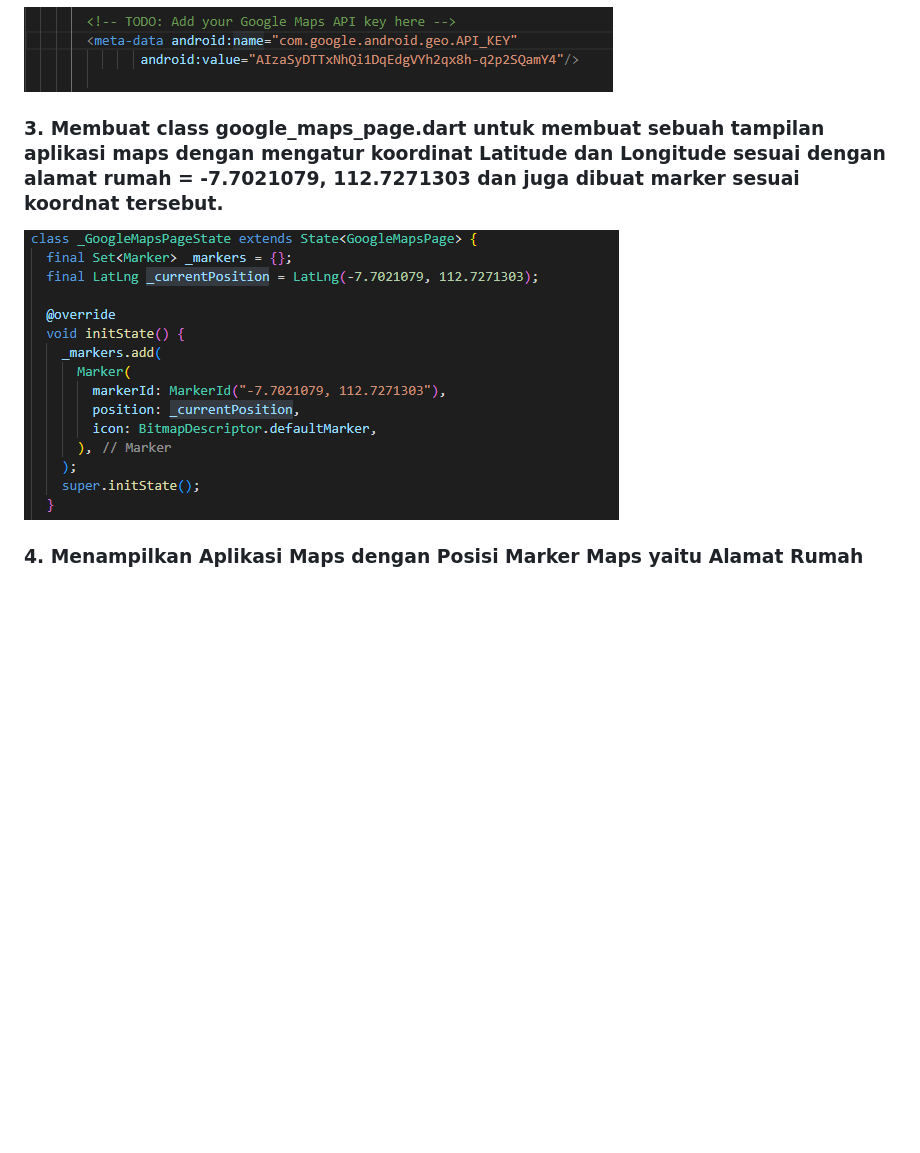
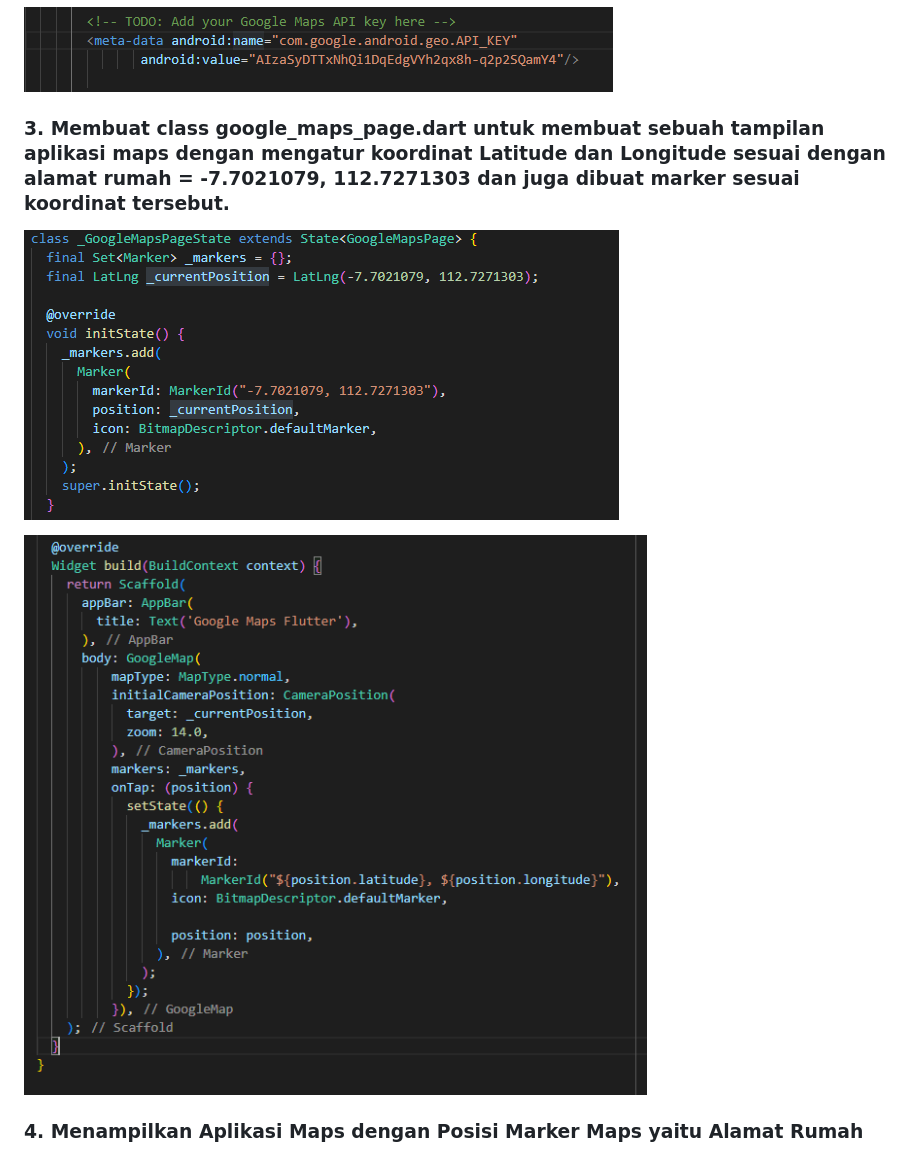
Before and after one commit to dhikaainul/maps_on_flutter, a Markdown page: README.md, the part around the change. Rendered like a GitHub page; pictures changed too: images/5.PNG (added); blank space fills up the shorter version.

```diff
--- a/README.md
+++ b/README.md
@@ -6,8 +6,10 @@
 ### 2. Menambahkan API Key Google Maps di AndroidManifest.xml
 ![Screenshot hello_world](images/1.PNG)
 
-### 3. Membuat class google_maps_page.dart untuk membuat sebuah tampilan aplikasi maps dengan mengatur koordinat Latitude dan Longitude sesuai dengan alamat rumah = -7.7021079, 112.7271303 dan juga dibuat marker sesuai koordnat tersebut.
+### 3. Membuat class google_maps_page.dart untuk membuat sebuah tampilan aplikasi maps dengan mengatur koordinat Latitude dan Longitude sesuai dengan alamat rumah = -7.7021079, 112.7271303 dan juga dibuat marker sesuai koordinat tersebut.
 ![Screenshot hello_world](images/2.PNG)
+
+![Screenshot hello_world](images/5.PNG)
 
 ### 4. Menampilkan Aplikasi Maps dengan Posisi Marker Maps yaitu Alamat Rumah
 ![Screenshot hello_world](images/3.PNG)
```
